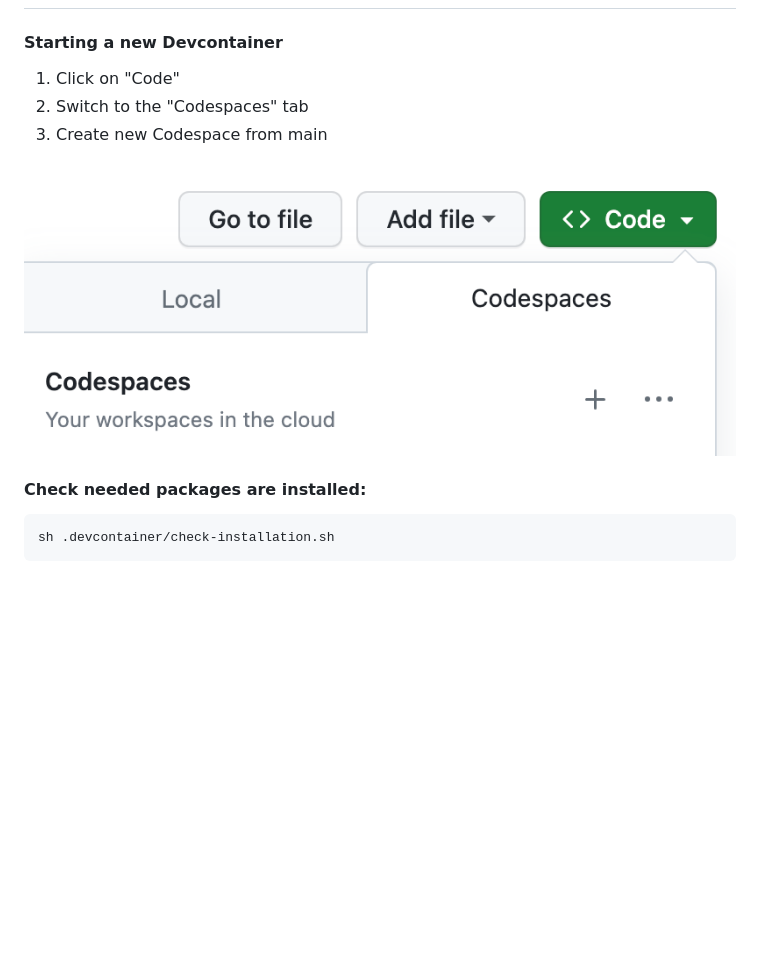
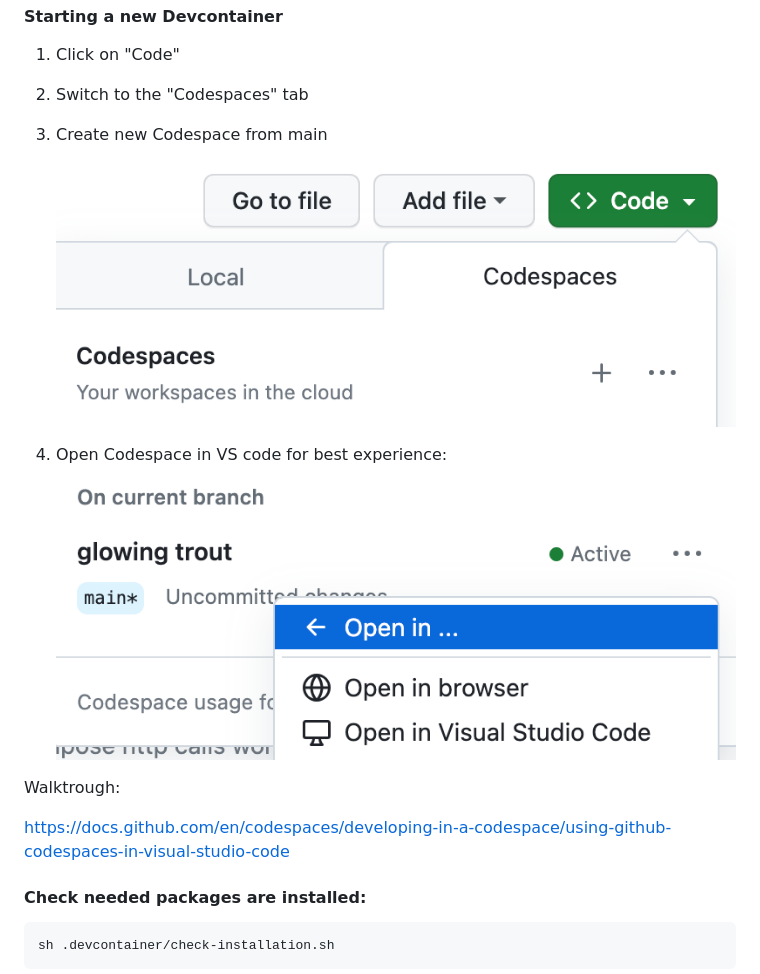
Before and after one commit to Mohsina-Ahmed/MLA-pilot-group-2, a Markdown page: README.md, the part around the change. GitHub-like rendering; pictures changed too: screenshots/codespaces2.png (added); blank space fills up the shorter version.

```diff
--- a/README.md
+++ b/README.md
@@ -31,8 +31,14 @@ The Activity Tracking functionality uses the MERN stack (MongoDB, Express.js, Re
 1. Click on "Code"
 2. Switch to the "Codespaces" tab
 3. Create new Codespace from main
+![Screenshot](screenshots/codespaces.png)
 
-![Screenshot](screenshots/codespaces.png)
+4. Open Codespace in VS code for best experience:
+![Screenshot](screenshots/codespaces2.png)
+
+Walktrough:
+
+https://docs.github.com/en/codespaces/developing-in-a-codespace/using-github-codespaces-in-visual-studio-code
 
 
 #### Check needed packages are installed:
```
Also changed, not shown: 3 other files.
